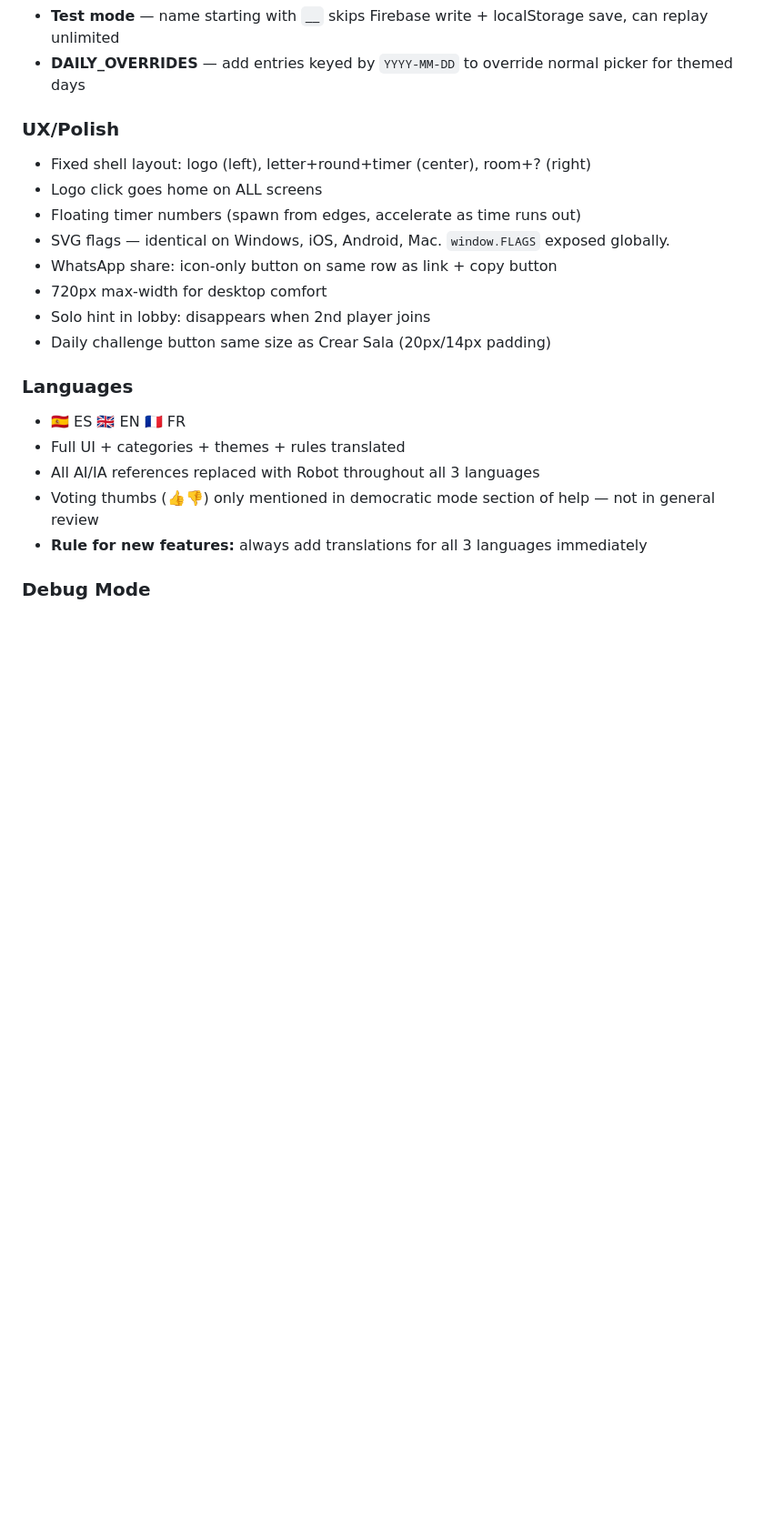
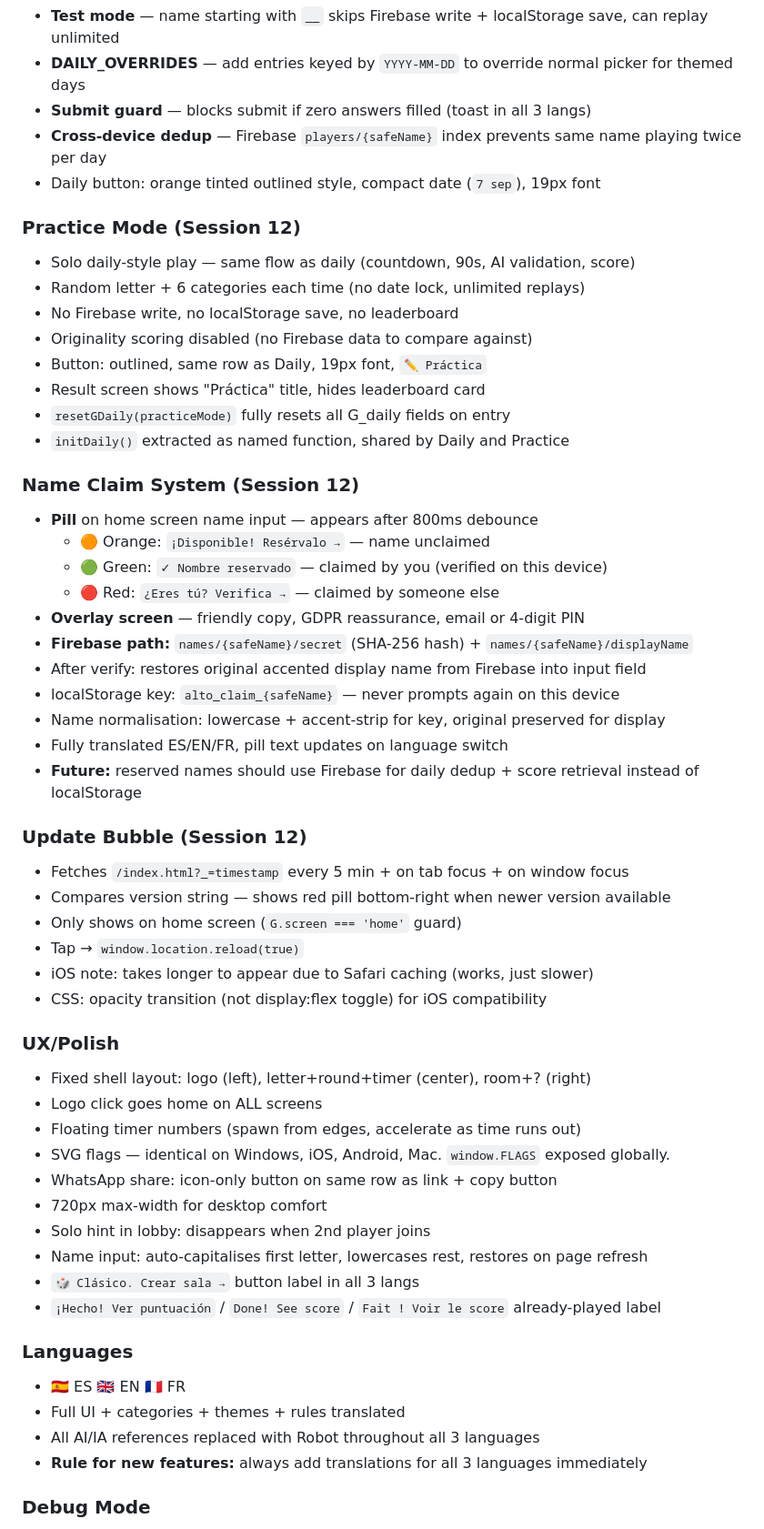
Before and after one commit to oscargdiez/jugarenfamilia, a Markdown page: JUGARENFAMILIA_HANDOFF.md, the part around one of its changes. Shown at 91% size. GitHub-like rendering; blank space fills up the shorter version.

```diff
--- a/JUGARENFAMILIA_HANDOFF.md
+++ b/JUGARENFAMILIA_HANDOFF.md
@@ -230,6 +244,40 @@ Two fonts, six slots. **Do not add new sizes outside these slots.**
 - PlayerKey has random suffix to prevent collision
 - **Test mode** — name starting with `__` skips Firebase write + localStorage save, can replay unlimited
 - **DAILY_OVERRIDES** — add entries keyed by `YYYY-MM-DD` to override normal picker for themed days
+- **Submit guard** — blocks submit if zero answers filled (toast in all 3 langs)
+- **Cross-device dedup** — Firebase `players/{safeName}` index prevents same name playing twice per day
+- Daily button: orange tinted outlined style, compact date (`7 sep`), 19px font
+
+### Practice Mode (Session 12)
+- Solo daily-style play — same flow as daily (countdown, 90s, AI validation, score)
+- Random letter + 6 categories each time (no date lock, unlimited replays)
+- No Firebase write, no localStorage save, no leaderboard
+- Originality scoring disabled (no Firebase data to compare against)
+- Button: outlined, same row as Daily, 19px font, `✏️ Práctica`
+- Result screen shows "Práctica" title, hides leaderboard card
+- `resetGDaily(practiceMode)` fully resets all G_daily fields on entry
+- `initDaily()` extracted as named function, shared by Daily and Practice
+
+### Name Claim System (Session 12)
+- **Pill** on home screen name input — appears after 800ms debounce
+  - 🟠 Orange: `¡Disponible! Resérvalo →` — name unclaimed
+  - 🟢 Green: `✓ Nombre reservado` — claimed by you (verified on this device)
+  - 🔴 Red: `¿Eres tú? Verifica →` — claimed by someone else
+- **Overlay screen** — friendly copy, GDPR reassurance, email or 4-digit PIN
+- **Firebase path:** `names/{safeName}/secret` (SHA-256 hash) + `names/{safeName}/displayName`
+- After verify: restores original accented display name from Firebase into input field
+- localStorage key: `alto_claim_{safeName}` — never prompts again on this device
+- Name normalisation: lowercase + accent-strip for key, original preserved for display
+- Fully translated ES/EN/FR, pill text updates on language switch
+- **Future:** reserved names should use Firebase for daily dedup + score retrieval instead of localStorage
+
+### Update Bubble (Session 12)
+- Fetches `/index.html?_=timestamp` every 5 min + on tab focus + on window focus
+- Compares version string — shows red pill bottom-right when newer version available
+- Only shows on home screen (`G.screen === 'home'` guard)
+- Tap → `window.location.reload(true)`
+- iOS note: takes longer to appear due to Safari caching (works, just slower)
+- CSS: opacity transition (not display:flex toggle) for iOS compatibility
 
 ### UX/Polish
 - Fixed shell layout: logo (left), letter+round+timer (center), room+? (right)
@@ -239,13 +287,14 @@ Two fonts, six slots. **Do not add new sizes outside these slots.**
 - WhatsApp share: icon-only button on same row as link + copy button
 - 720px max-width for desktop comfort
 - Solo hint in lobby: disappears when 2nd player joins
-- Daily challenge button same size as Crear Sala (20px/14px padding)
+- Name input: auto-capitalises first letter, lowercases rest, restores on page refresh
+- `🎲 Clásico. Crear sala →` button label in all 3 langs
+- `¡Hecho! Ver puntuación` / `Done! See score` / `Fait ! Voir le score` already-played label
 
 ### Languages
 - 🇪🇸 ES 🇬🇧 EN 🇫🇷 FR
 - Full UI + categories + themes + rules translated
 - All AI/IA references replaced with Robot throughout all 3 languages
-- Voting thumbs (👍👎) only mentioned in democratic mode section of help — not in general review
 - **Rule for new features:** always add translations for all 3 languages immediately
 
 ### Debug Mode
```
Also changed, not shown: other parts of JUGARENFAMILIA_HANDOFF.md (+51 -57 lines).
